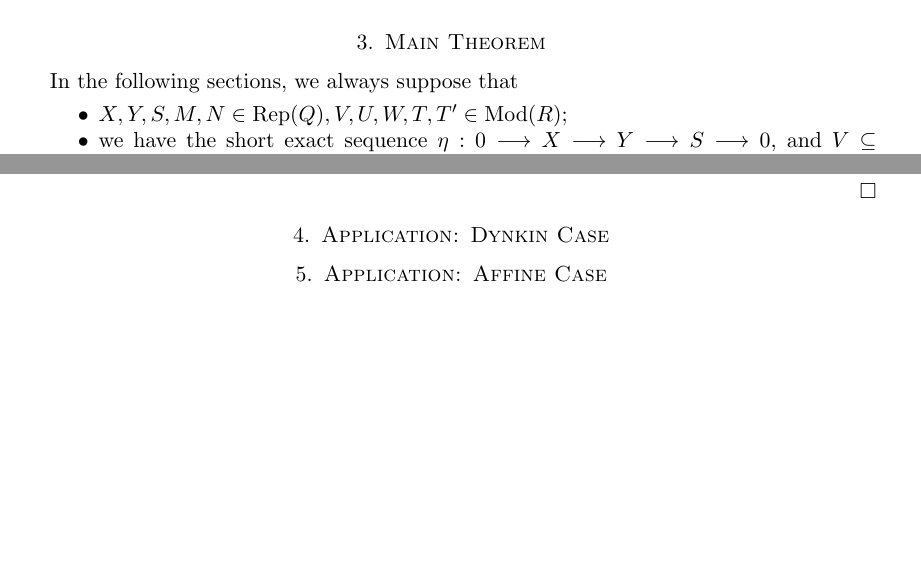
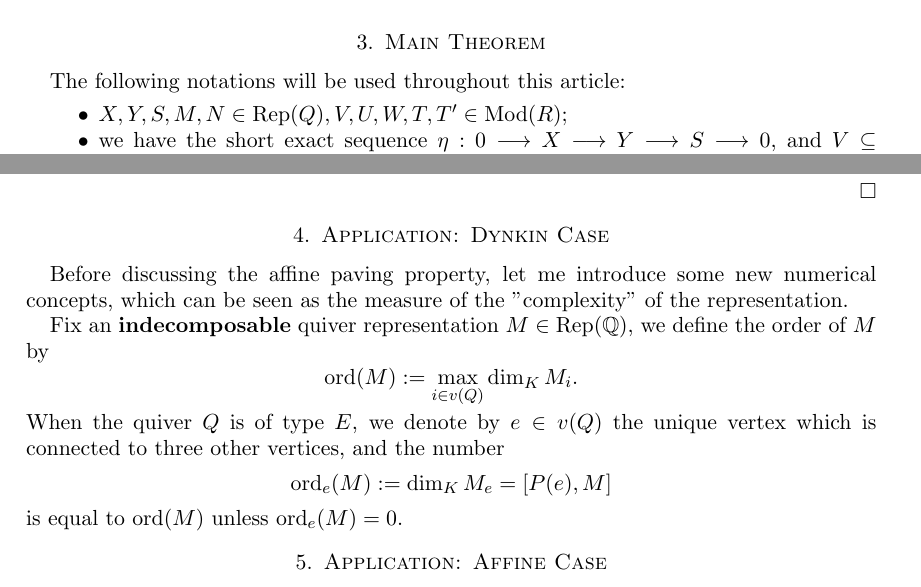
Before and after one commit to ramified/affine-pavings-of-flag-quiver-varieties, a LaTeX paper (affinepaving.tex): two parts of pages 3 and 6 of 6 before the commit and two parts of pages 3 and 6 of 7 after it, joined at a grey line, cut so that both start at the same text, the shorter picture padded with empty space. Compiled offline with pdfLaTeX.

Commit message:
introduce the numerical concepts

```diff
--- a/affinepaving.tex
+++ b/affinepaving.tex
@@ -93,7 +93,8 @@
 \newcommand{\Flag}[1]{\operatorname{Flag}_{\mathbf{#1}}}
 \newcommand{\Flagstr}[1]{\operatorname{Flag}_{\mathbf{#1},str}}
 \newcommand{\dimvec}[1]{\mathbf{#1}}
-
+\newcommand{\ord}{\operatorname{ord}}
+\newcommand{\orde}{\operatorname{ord}_e }
 \begin{document}
 \date{}
 
@@ -212,7 +213,8 @@ We will use the Auslander-Reiten quiver to find "good monomorphisms" in Section
 
 \section{Main Theorem}
 
-   In the following sections, we always suppose that
+   The following notations will be used throughout this article:
+   %In the following sections, we always suppose that
    \begin{itemize}
    		\item $X,Y,S,M,N \in \Rep(Q), V,U,W,T,T' \in \Mod(R)$;
    		\item we have the short exact sequence $\eta:0\longrightarrow X \longrightarrow Y \longrightarrow S \longrightarrow 0$, and $V \subseteq \Phi(X), U \subseteq \Phi(Y), W \subseteq \Phi(S)$;
@@ -371,8 +373,13 @@ We have already computed $\Img \Psi$ in Corollary \ref{cor:img1} and \ref{cor:im
 %%%%%%%%%%%%%%%%%%%%%%%%%%%%%%%%%%%%%%%%%%%%%%%%%%%%%%%%%%%%%%%%%%%%%%%%%%
 
 \section{Application: Dynkin Case}
+Before discussing the affine paving property, let me introduce some new numerical concepts, which can be seen as the measure of the "complexity" of the representation.
 
-
+Fix an \textbf{indecomposable} quiver representation $M \in \Rep(\mathbb{Q})$, we define the order of $M$ by
+$$\ord(M):= \max_{i \in v(Q)} \dim_K M_i.$$
+When the quiver $Q$ is of type $E$, we denote by $e \in v(Q)$ the unique vertex which is connected to three other vertices, and the number
+$$\orde(M):=\dim_K M_e=[P(e),M]$$
+is equal to $\ord(M)$ unless $\orde(M)=0$.
 
 
 %%%%%%%%%%%%%%%%%%%%%%%%%%%%%%%%%%%%%%%%%%%%%%%%%%%%%%%%%%%%%%%%%%%%%%%%%%%%%%%%%%%%%%%%%%%%%%%
```
Also changed, not shown: affinepaving.pdf, 4 other files.
